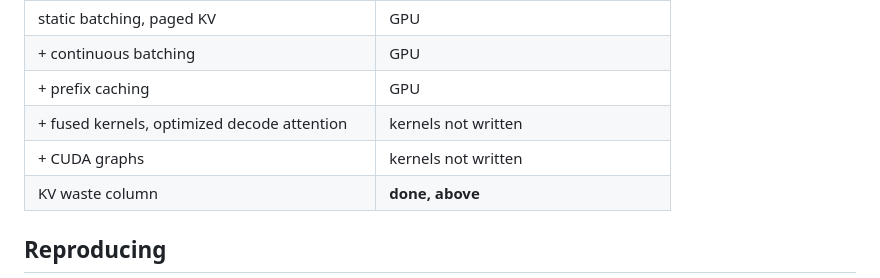
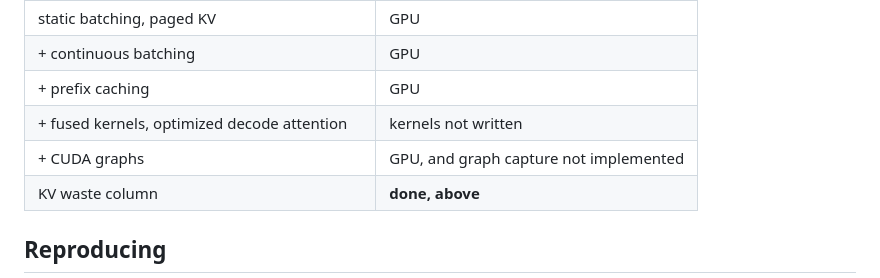
Before and after one commit to AarnavNoble/llm-engine, a Markdown page: docs/benchmarks.md, the part around the change. GitHub-like rendering.

```diff
--- a/docs/benchmarks.md
+++ b/docs/benchmarks.md
@@ -294,7 +294,7 @@ allocator alone.
 | + continuous batching | GPU |
 | + prefix caching | GPU |
 | + fused kernels, optimized decode attention | kernels not written |
-| + CUDA graphs | kernels not written |
+| + CUDA graphs | GPU, and graph capture not implemented |
 | KV waste column | **done, above** |
 
 ## Reproducing
```
Also changed, not shown: docs/kernel-plan.md (+20 -7 lines), docs/runbook.md (+8 -4 lines).
